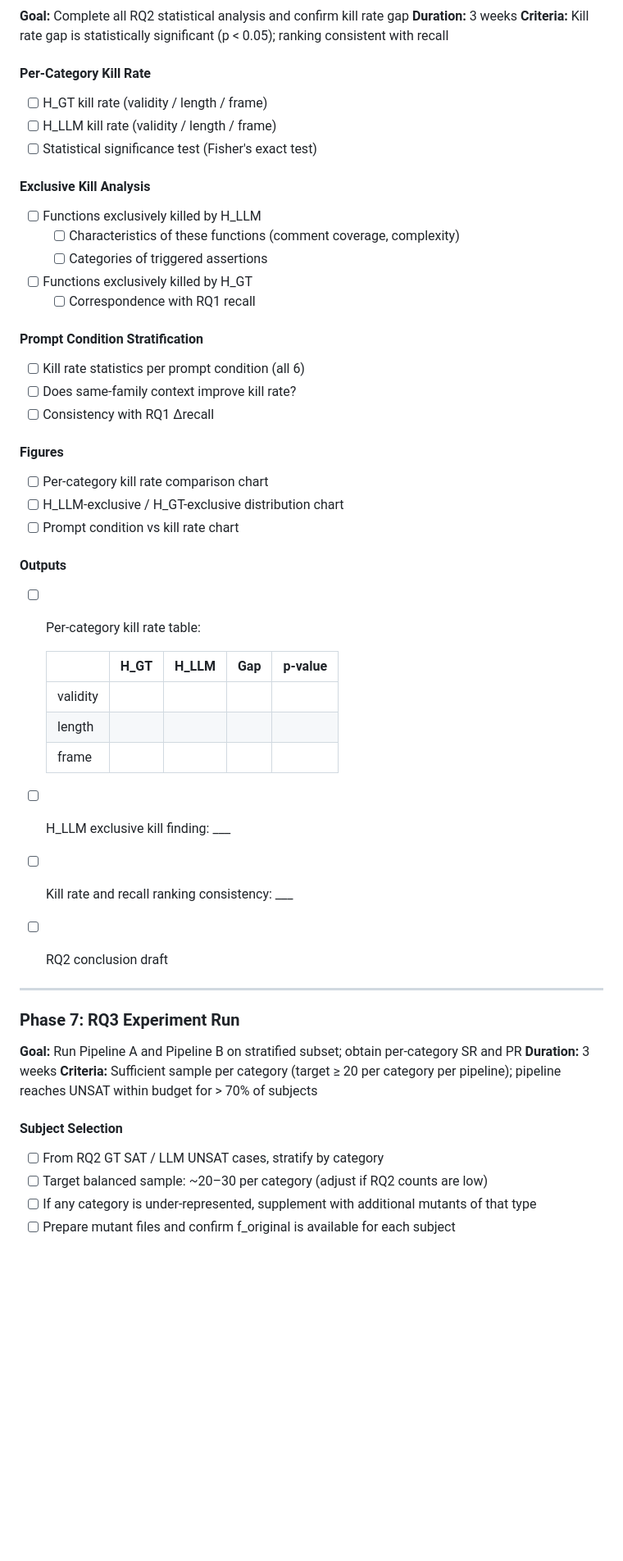
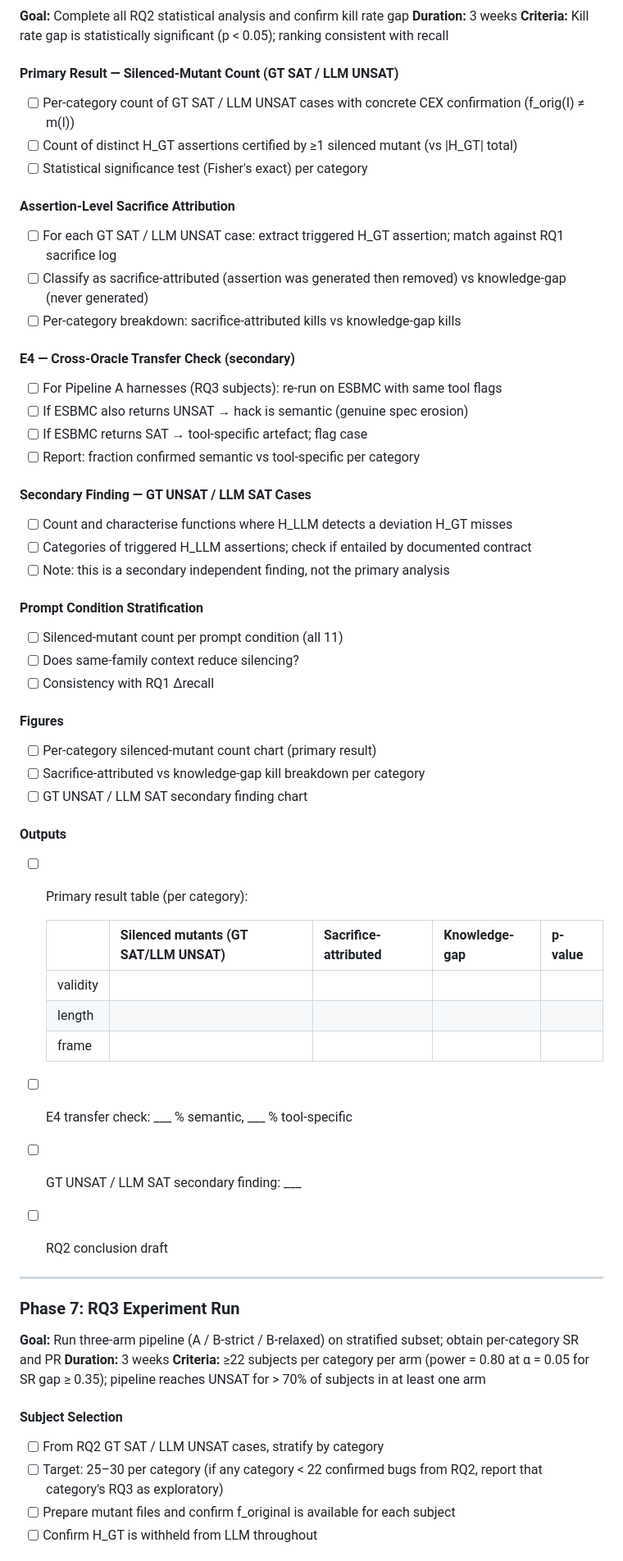
Before and after one commit to LukeW1999/LLM4Harness, a Markdown page: research_design_todolist.md, the part around one of its changes. Shown at 82% size. Drawn GitHub-style; blank space fills up the shorter version.

```diff
--- a/research_design_todolist.md
+++ b/research_design_todolist.md
@@ -271,57 +295,68 @@ The joint (SR, PR) per category is the primary result: identifies where refine i
 **Duration:** 3 weeks
 **Criteria:** Kill rate gap is statistically significant (p < 0.05); ranking consistent with recall
 
-#### Per-Category Kill Rate
+#### Primary Result — Silenced-Mutant Count (GT SAT / LLM UNSAT)
 
-- [ ] H_GT kill rate (validity / length / frame)
-- [ ] H_LLM kill rate (validity / length / frame)
-- [ ] Statistical significance test (Fisher's exact test)
+- [ ] Per-category count of GT SAT / LLM UNSAT cases with concrete CEX confirmation (f_orig(I) ≠ m(I))
+- [ ] Count of distinct H_GT assertions certified by ≥1 silenced mutant (vs |H_GT| total)
+- [ ] Statistical significance test (Fisher's exact) per category
 
-#### Exclusive Kill Analysis
+#### Assertion-Level Sacrifice Attribution
 
-- [ ] Functions exclusively killed by H_LLM
-  - [ ] Characteristics of these functions (comment coverage, complexity)
-  - [ ] Categories of triggered assertions
-- [ ] Functions exclusively killed by H_GT
-  - [ ] Correspondence with RQ1 recall
+- [ ] For each GT SAT / LLM UNSAT case: extract triggered H_GT assertion; match against RQ1 sacrifice log
+- [ ] Classify as sacrifice-attributed (assertion was generated then removed) vs knowledge-gap (never generated)
+- [ ] Per-category breakdown: sacrifice-attributed kills vs knowledge-gap kills
+
+#### E4 — Cross-Oracle Transfer Check (secondary)
+
+- [ ] For Pipeline A harnesses (RQ3 subjects): re-run on ESBMC with same tool flags
+- [ ] If ESBMC also returns UNSAT → hack is semantic (genuine spec erosion)
+- [ ] If ESBMC returns SAT → tool-specific artefact; flag case
+- [ ] Report: fraction confirmed semantic vs tool-specific per category
+
+#### Secondary Finding — GT UNSAT / LLM SAT Cases
+
+- [ ] Count and characterise functions where H_LLM detects a deviation H_GT misses
+- [ ] Categories of triggered H_LLM assertions; check if entailed by documented contract
+- [ ] Note: this is a secondary independent finding, not the primary analysis
 
 #### Prompt Condition Stratification
 
-- [ ] Kill rate statistics per prompt condition (all 6)
-- [ ] Does same-family context improve kill rate?
+- [ ] Silenced-mutant count per prompt condition (all 11)
+- [ ] Does same-family context reduce silencing?
 - [ ] Consistency with RQ1 ∆recall
 
 #### Figures
 
-- [ ] Per-category kill rate comparison chart
-- [ ] H_LLM-exclusive / H_GT-exclusive distribution chart
-- [ ] Prompt condition vs kill rate chart
+- [ ] Per-category silenced-mutant count chart (primary result)
+- [ ] Sacrifice-attributed vs knowledge-gap kill breakdown per category
+- [ ] GT UNSAT / LLM SAT secondary finding chart
 
 #### Outputs
 
-- [ ] Per-category kill rate table:
+- [ ] Primary result table (per category):
 
-  |  | H_GT | H_LLM | Gap | p-value |
-  |--|------|-------|-----|---------|
+  |  | Silenced mutants (GT SAT/LLM UNSAT) | Sacrifice-attributed | Knowledge-gap | p-value |
+  |--|-------------------------------------|---------------------|---------------|---------|
   | validity | | | | |
   | length | | | | |
   | frame | | | | |
 
-- [ ] H_LLM exclusive kill finding: ___
-- [ ] Kill rate and recall ranking consistency: ___
+- [ ] E4 transfer check: ___ % semantic, ___ % tool-specific
+- [ ] GT UNSAT / LLM SAT secondary finding: ___
 - [ ] RQ2 conclusion draft
 
 ---
 
 ### Phase 7: RQ3 Experiment Run
-**Goal:** Run Pipeline A and Pipeline B on stratified subset; obtain per-category SR and PR
+**Goal:** Run three-arm pipeline (A / B-strict / B-relaxed) on stratified subset; obtain per-category SR and PR
 **Duration:** 3 weeks
-**Criteria:** Sufficient sample per category (target ≥ 20 per category per pipeline); pipeline reaches UNSAT within budget for > 70% of subjects
+**Criteria:** ≥22 subjects per category per arm (power = 0.80 at α = 0.05 for SR gap ≥ 0.35); pipeline reaches UNSAT for > 70% of subjects in at least one arm
 
 #### Subject Selection
 
 - [ ] From RQ2 GT SAT / LLM UNSAT cases, stratify by category
-- [ ] Target balanced sample: ~20–30 per category (adjust if RQ2 counts are low)
-- [ ] If any category is under-represented, supplement with additional mutants of that type
+- [ ] Target: 25–30 per category (if any category < 22 confirmed bugs from RQ2, report that category's RQ3 as exploratory)
 - [ ] Prepare mutant files and confirm f_original is available for each subject
+- [ ] Confirm H_GT is withheld from LLM throughout
 
```
Also changed, not shown: other parts of research_design_todolist.md (+92 -56 lines).
